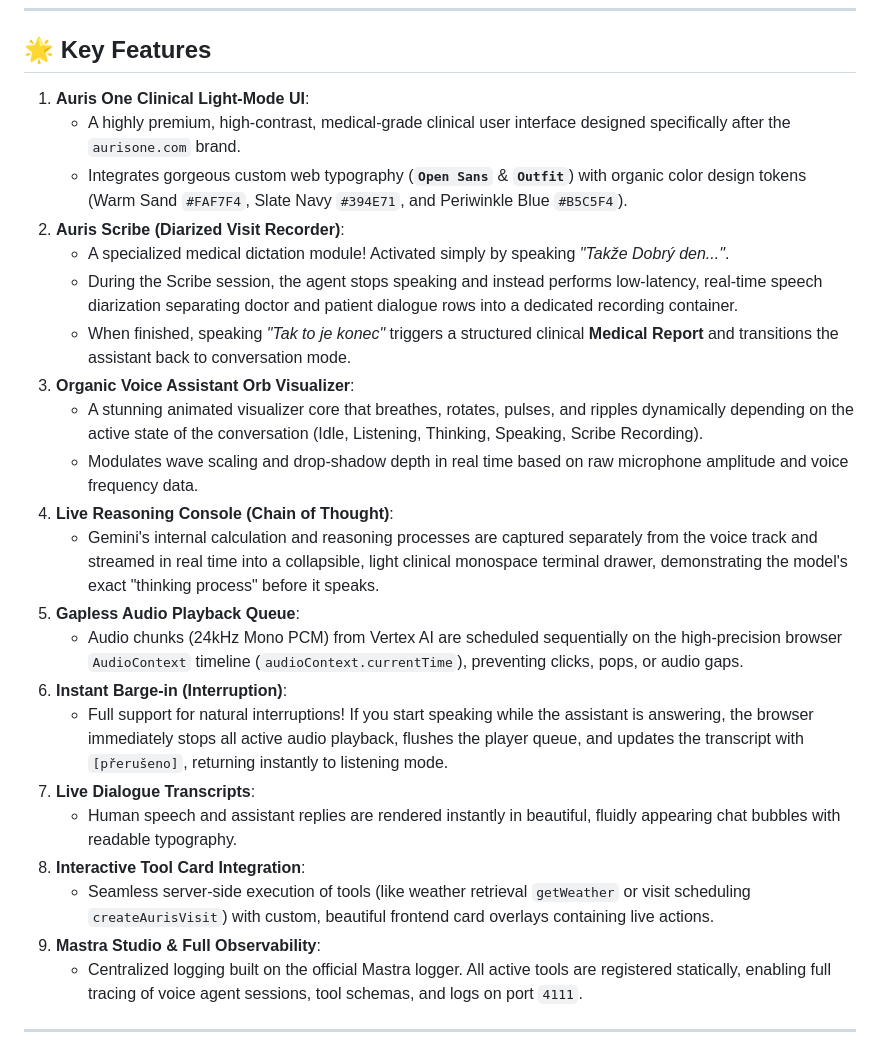
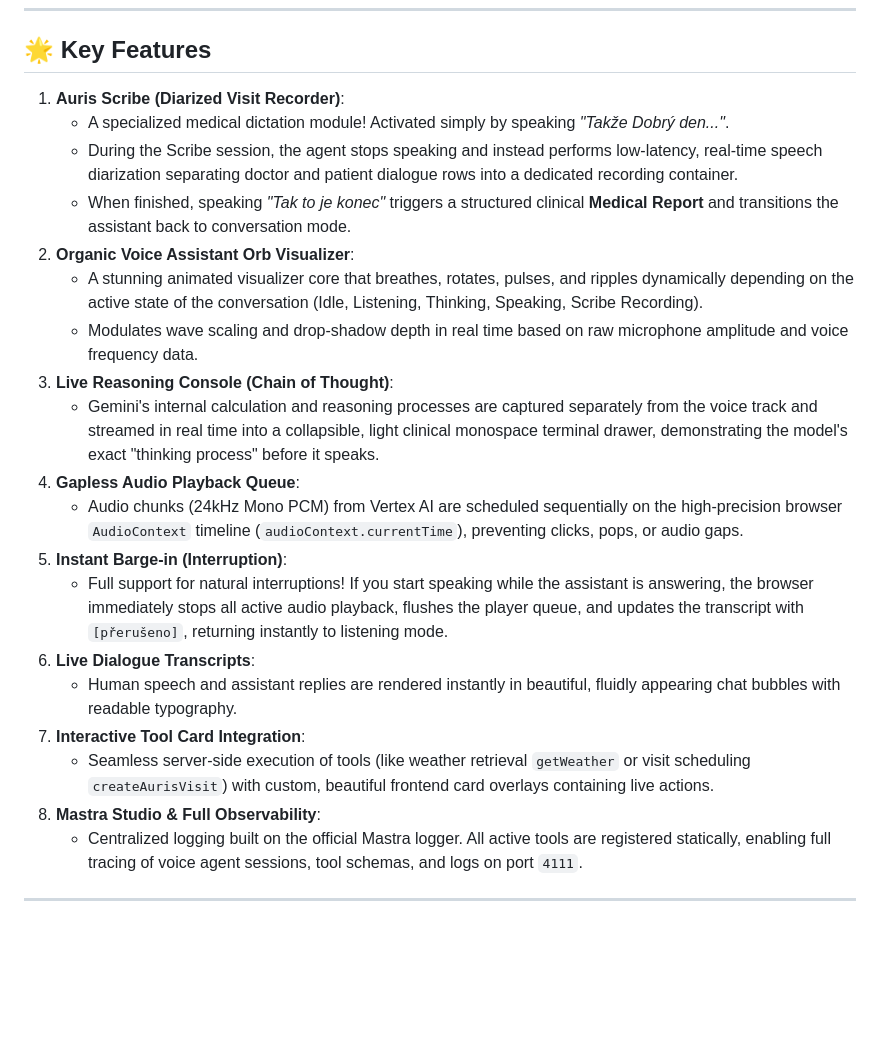
Before and after one commit to aurisone/hackathon-mastra-voice-agent, a Markdown page: README.md, the part around the change. Drawn GitHub-style; blank space fills up the shorter version.

Commit message:
docs: exclude light-mode UI from custom Key Features in README.md

```diff
--- a/README.md
+++ b/README.md
@@ -8,27 +8,24 @@ This PoC moves the voice agent out of the terminal and into a stunning, responsi
 
 ## 🌟 Key Features
 
-1. **Auris One Clinical Light-Mode UI**:
-   - A highly premium, high-contrast, medical-grade clinical user interface designed specifically after the `aurisone.com` brand.
-   - Integrates gorgeous custom web typography (**`Open Sans`** & **`Outfit`**) with organic color design tokens (Warm Sand `#FAF7F4`, Slate Navy `#394E71`, and Periwinkle Blue `#B5C5F4`).
-2. **Auris Scribe (Diarized Visit Recorder)**:
+1. **Auris Scribe (Diarized Visit Recorder)**:
    - A specialized medical dictation module! Activated simply by speaking *"Takže Dobrý den..."*.
    - During the Scribe session, the agent stops speaking and instead performs low-latency, real-time speech diarization separating doctor and patient dialogue rows into a dedicated recording container.
    - When finished, speaking *"Tak to je konec"* triggers a structured clinical **Medical Report** and transitions the assistant back to conversation mode.
-3. **Organic Voice Assistant Orb Visualizer**:
+2. **Organic Voice Assistant Orb Visualizer**:
    - A stunning animated visualizer core that breathes, rotates, pulses, and ripples dynamically depending on the active state of the conversation (Idle, Listening, Thinking, Speaking, Scribe Recording).
    - Modulates wave scaling and drop-shadow depth in real time based on raw microphone amplitude and voice frequency data.
-4. **Live Reasoning Console (Chain of Thought)**:
+3. **Live Reasoning Console (Chain of Thought)**:
    - Gemini's internal calculation and reasoning processes are captured separately from the voice track and streamed in real time into a collapsible, light clinical monospace terminal drawer, demonstrating the model's exact "thinking process" before it speaks.
-5. **Gapless Audio Playback Queue**:
+4. **Gapless Audio Playback Queue**:
    - Audio chunks (24kHz Mono PCM) from Vertex AI are scheduled sequentially on the high-precision browser `AudioContext` timeline (`audioContext.currentTime`), preventing clicks, pops, or audio gaps.
-6. **Instant Barge-in (Interruption)**:
+5. **Instant Barge-in (Interruption)**:
    - Full support for natural interruptions! If you start speaking while the assistant is answering, the browser immediately stops all active audio playback, flushes the player queue, and updates the transcript with `[přerušeno]`, returning instantly to listening mode.
-7. **Live Dialogue Transcripts**:
+6. **Live Dialogue Transcripts**:
    - Human speech and assistant replies are rendered instantly in beautiful, fluidly appearing chat bubbles with readable typography.
-8. **Interactive Tool Card Integration**:
+7. **Interactive Tool Card Integration**:
    - Seamless server-side execution of tools (like weather retrieval `getWeather` or visit scheduling `createAurisVisit`) with custom, beautiful frontend card overlays containing live actions.
-9. **Mastra Studio & Full Observability**:
+8. **Mastra Studio & Full Observability**:
    - Centralized logging built on the official Mastra logger. All active tools are registered statically, enabling full tracing of voice agent sessions, tool schemas, and logs on port `4111`.
 
 ---
```
